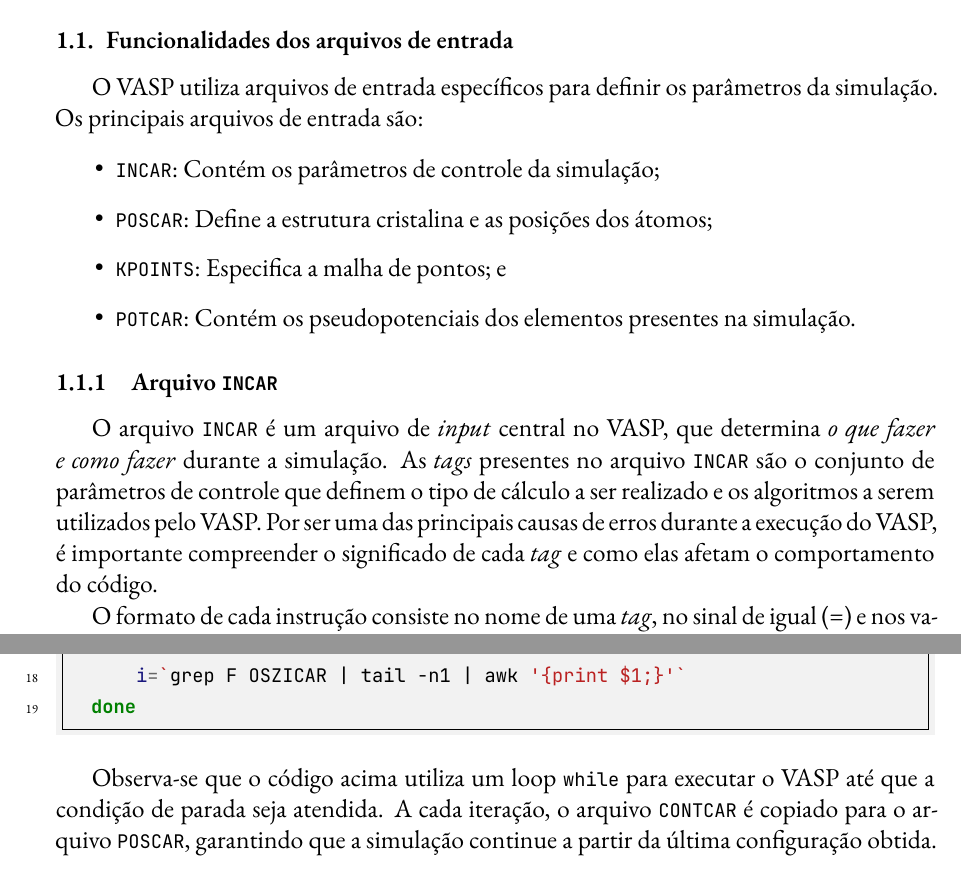
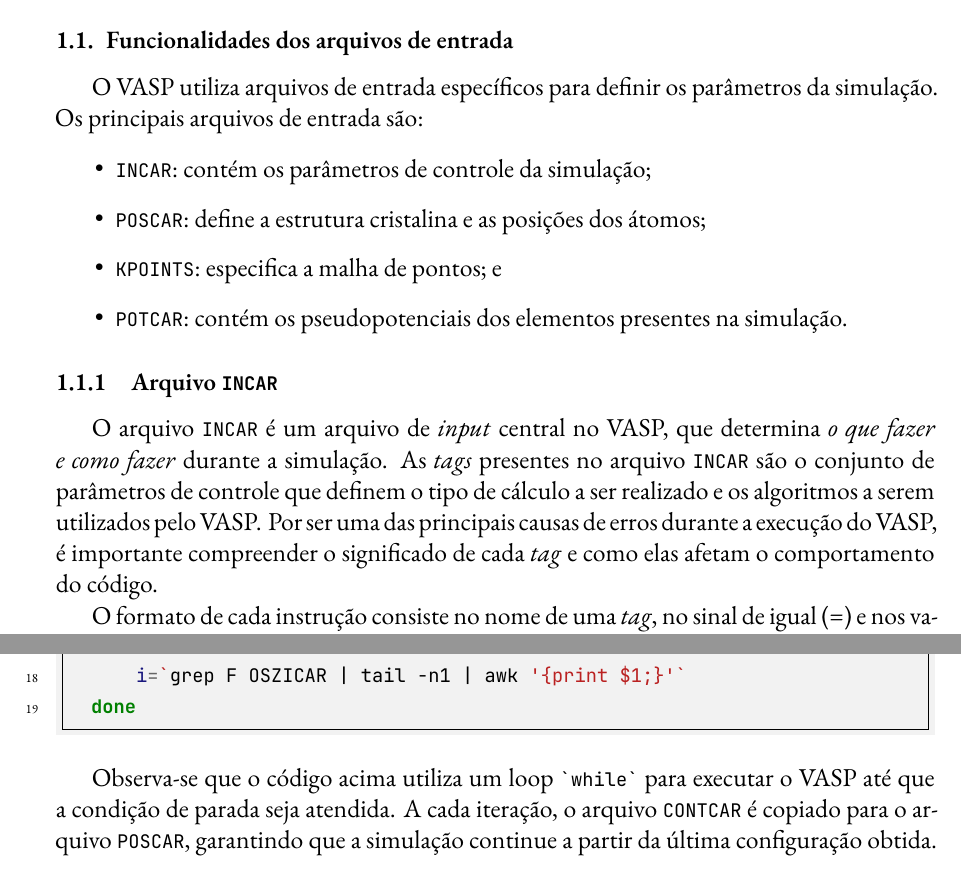
Before and after one commit to tiagovercosa/vasp-study, a LaTeX paper (main.tex, which reads notes/less01.tex): two parts of pages 2 and 5 of 5, joined at a grey line, cut so that both start at the same text. Compiled offline with XeLaTeX; a missing font is replaced by an installed copy or a similar font.

Commit message:
Atualização das notas

```diff
--- a/notes/less01.tex
+++ b/notes/less01.tex
@@ -1,21 +1,23 @@
 \section{Instrução ao VASP}
 
 \subsection{Funcionalidades dos arquivos de entrada}
-O VASP utiliza arquivos de entrada específicos para definir os parâmetros da simulação. Os
-principais arquivos de entrada são:
+O VASP utiliza arquivos de entrada específicos para definir os
+parâmetros da simulação. Os principais arquivos de entrada são:
 
 \begin{itemize}
-    \item \texttt{INCAR}: Contém os parâmetros de controle da simulação;
-    \item \texttt{POSCAR}: Define a estrutura cristalina e as posições dos átomos;
-    \item \texttt{KPOINTS}: Especifica a malha de pontos; e
-    \item \texttt{POTCAR}: Contém os pseudopotenciais dos elementos presentes na simulação.
+    \item \texttt{INCAR}: contém os parâmetros de controle da simulação;
+    \item \texttt{POSCAR}: define a estrutura cristalina e as posições
+      dos átomos;
+    \item \texttt{KPOINTS}: especifica a malha de pontos; e
+    \item \texttt{POTCAR}: contém os pseudopotenciais dos elementos
+      presentes na simulação.
 \end{itemize}
 
 \subsubsection{Arquivo \texttt{INCAR}}
 O arquivo \texttt{INCAR} é um arquivo de \textit{input} central no VASP, que determina \emph{o que
 fazer e como fazer} durante a simulação. As \textit{tags} presentes no arquivo \texttt{INCAR} são o
 conjunto de parâmetros de controle que definem o tipo de cálculo a ser realizado e os algoritmos a
-serem utilizados pelo VASP. Por ser uma das principais causas de erros durante a execução do VASP, é
+serem utilizados pelo VASP\@. Por ser uma das principais causas de erros durante a execução do VASP, é
 importante compreender o significado de cada \textit{tag} e como elas afetam o comportamento do código.
 
 O formato de cada instrução consiste no nome de uma \textit{tag}, no sinal de igual (=) e nos valores
@@ -151,6 +153,6 @@
   done
 \end{minted}
 
-Observa-se que o código acima utiliza um loop \texttt{while} para executar o VASP até que a condição
+Observa-se que o código acima utiliza um loop \texttt{`while`} para executar o VASP até que a condição
 de parada seja atendida. A cada iteração, o arquivo \texttt{CONTCAR} é copiado para o arquivo
 \texttt{POSCAR}, garantindo que a simulação continue a partir da última configuração obtida.
```
Also changed, not shown: 2 other files.
